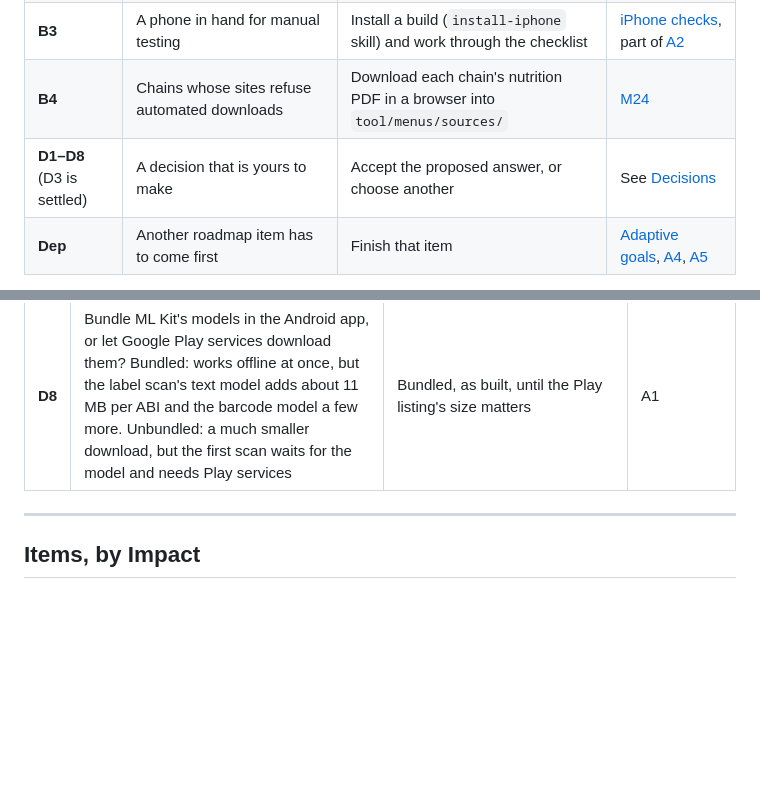
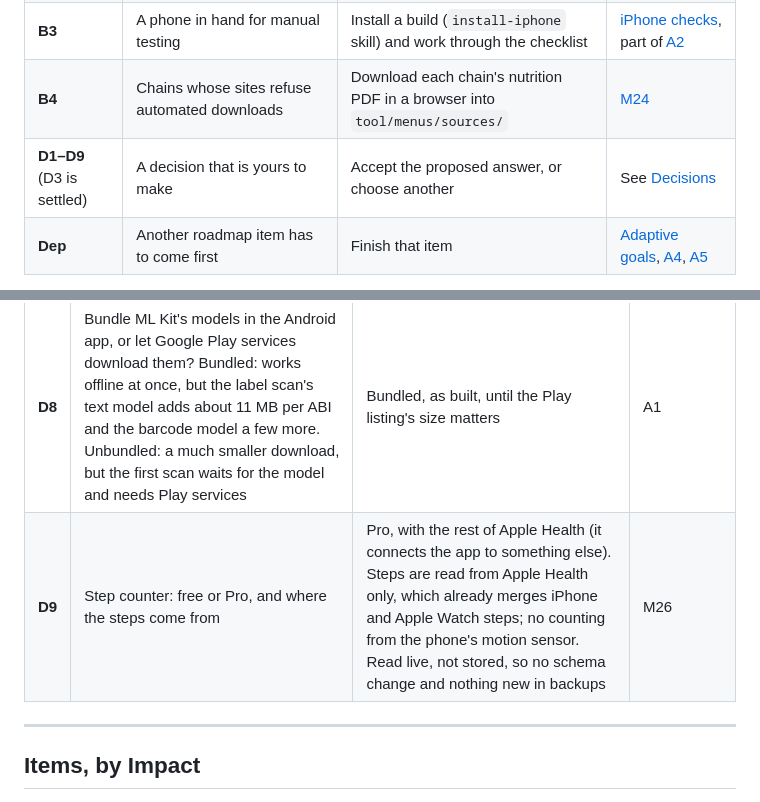
Before and after one commit to Andrew-A-Cruz/nutriton_project, a Markdown page: ROADMAP.md, 2 parts joined by grey strips. Rendered like a GitHub page; blank space fills up the shorter version.

```diff
--- a/ROADMAP.md
+++ b/ROADMAP.md
@@ -16,7 +16,7 @@ When an item is finished, delete it here and add a line to [What's Built](./PROD
 | **B2** | Google Play developer account ($25, once) and a 14-day closed test with 12+ testers | Create the account; recruit testers as soon as [A2](#a2--check-the-free-app-on-android) is done | [A3](#a3--pro-purchase-on-google-play), [A6](#a6--play-store-release) |
 | **B3** | A phone in hand for manual testing | Install a build (`install-iphone` skill) and work through the checklist | [iPhone checks](#iphone-checks), part of [A2](#a2--check-the-free-app-on-android) |
 | **B4** | Chains whose sites refuse automated downloads | Download each chain's nutrition PDF in a browser into `tool/menus/sources/` | [M24](#m24--more-restaurant-menus) |
-| **D1–D8** (D3 is settled) | A decision that is yours to make | Accept the proposed answer, or choose another | See [Decisions](#decisions) |
+| **D1–D9** (D3 is settled) | A decision that is yours to make | Accept the proposed answer, or choose another | See [Decisions](#decisions) |
 | **Dep** | Another roadmap item has to come first | Finish that item | [Adaptive goals](#adaptive-goals), [A4](#a4--health-connect), [A5](#a5--android-home-screen-widget) |
 
 The privacy policy is live ([`docs/privacy.md`](./docs/privacy.md), contact logbite.app@gmail.com), so it no longer blocks selling Pro, Health Connect or the Play listing. A new network call or Health type means a policy update.
@@ -61,6 +62,7 @@ Each decision is yours to make. Most have a proposed answer; accepting it unbloc
 | **D6** | Pro price | $9.99 launch then $14.99 is a guess (MacroFactor ~$72/yr, Cronometer Gold ~$55/yr). Pro now has four features (widget, Apple Health, reports, themes and icons) | Selling Pro |
 | **D7** | Is a second device actually planned? If not, M20 can be cut | No proposal yet | M20 |
 | **D8** | Bundle ML Kit's models in the Android app, or let Google Play services download them? Bundled: works offline at once, but the label scan's text model adds about 11 MB per ABI and the barcode model a few more. Unbundled: a much smaller download, but the first scan waits for the model and needs Play services | Bundled, as built, until the Play listing's size matters | A1 |
+| **D9** | Step counter: free or Pro, and where the steps come from | Pro, with the rest of Apple Health (it connects the app to something else). Steps are read from Apple Health only, which already merges iPhone and Apple Watch steps; no counting from the phone's motion sensor. Read live, not stored, so no schema change and nothing new in backups | M26 |
 
 ---
 
```
Also changed, not shown: other parts of ROADMAP.md (+23 -6 lines).
